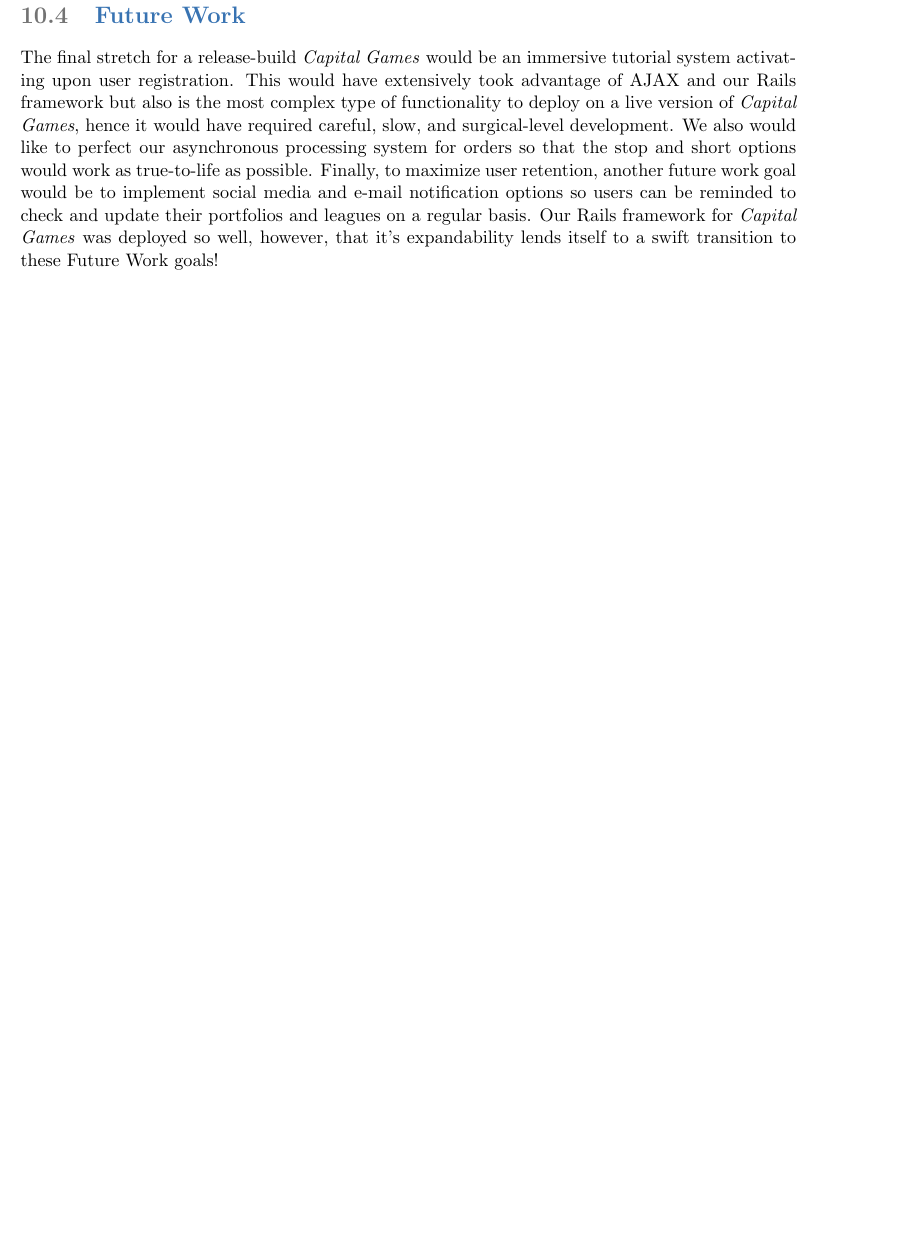
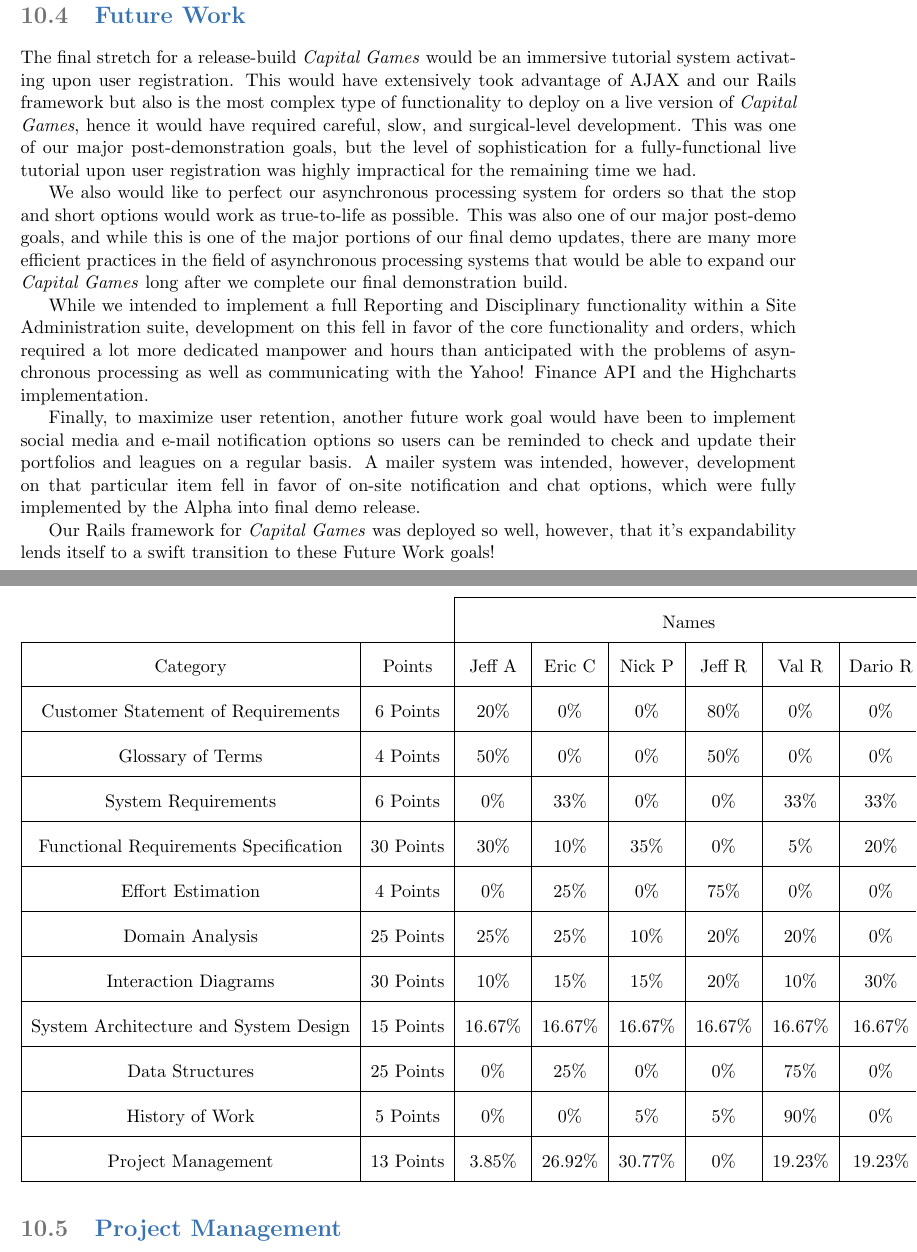
Before and after one commit to Artiavis/sereporttemplates, a LaTeX thesis (finalreport1.tex, which reads tex/management3.tex): part of page 80 of 82 before the commit and two parts of pages 80 and 81 of 83 after it, the two joined at a grey line, cut so that both start at the same text, the shorter picture padded with empty space. Compiled offline with pdfLaTeX.

Commit message:
Project management updates, even distribution

```diff
--- a/tex/management3.tex
+++ b/tex/management3.tex
@@ -92,10 +97,69 @@
 The final stretch for a release-build \textit{Capital Games} would be an immersive tutorial
 system activating upon user registration. This would have extensively took advantage of AJAX
 and our Rails framework but also is the most complex type of functionality to deploy on a live
-version of \textit{Capital Games}, hence it would have required careful, slow, and surgical-level
-development. We also would like to perfect our asynchronous processing system for orders so that
-the stop and short options would work as true-to-life as possible. Finally, to maximize user
-retention, another future work goal would be to implement social media and e-mail notification
-options so users can be reminded to check and update their portfolios and leagues on a regular
-basis. Our Rails framework for \textit{Capital Games} was deployed so well, however, that it's
+version of \textit{Capital Games}, hence it would have required careful, slow, and
+surgical-level development. This was one of our major post-demonstration goals, but the
+level of sophistication for a fully-functional live tutorial upon user registration was
+highly impractical for the remaining time we had.
+
+We also would like to perfect our asynchronous processing system for orders so that
+the stop and short options would work as true-to-life as possible. This was also one of our
+major post-demo goals, and while this is one of the major portions of our final demo updates,
+there are many more efficient practices in the field of asynchronous processing systems that
+would be able to expand our \textit{Capital Games} long after we complete our final
+demonstration build.
+
+While we intended to implement a full Reporting and Disciplinary functionality within a Site
+Administration suite, development on this fell in favor of the core functionality and orders,
+which required a lot more dedicated manpower and hours than anticipated with the problems of
+asynchronous processing as well as communicating with the Yahoo! Finance API and the
+Highcharts implementation.
+
+Finally, to maximize user retention, another future work goal would have been to implement
+ social media and e-mail notification options so users can be reminded to check and update their portfolios and leagues on a regular basis. A mailer system was intended, however,
+ development on that particular item fell in favor of on-site notification and chat options,
+ which were fully implemented by the Alpha into final demo release.
+
+Our Rails framework for \textit{Capital Games} was deployed so well, however, that it's
 expandability lends itself to a swift transition to these Future Work goals!
+
+\newpage
+
+\section{Project Management}
+{
+\begin{figure}
+\begin{centering} % Aligns center
+\renewcommand\arraystretch{2} % Causes rows to be spaced slightly more
+\begin{tabular}{cc|c|c|c|c|c|c|} % Creates a table with centered
+                                 % columns "c", separated by bars "|"
+\cline{3-8} % draw a horizontal line across columsn 3-8
+& & \multicolumn{6}{ c| }{Names} \\ \cline{1-8}
+\multicolumn{1}{|c|}{Category} & \multicolumn{1}{c|}{Points} &
+Jeff A & Eric C & Nick P & Jeff R & Val R & Dario R \\ \cline{1-8}
+\multicolumn{1}{|c|}{Customer Statement of Requirements} & \multicolumn{1}{c|}{6 Points} &
+20\% & 0\% & 0\% & 80\% & 0\% & 0\% \\ \cline{1-8}
+\multicolumn{1}{|c|}{Glossary of Terms} & \multicolumn{1}{c|}{4 Points} &
+50\% & 0\% & 0\% & 50\% & 0\% & 0\% \\ \cline{1-8}
+\multicolumn{1}{|c|}{System Requirements} & \multicolumn{1}{c|}{6 Points} &
+0\% & 33\% & 0\% & 0\% & 33\% & 33\% \\ \cline{1-8}
+\multicolumn{1}{|c|}{Functional Requirements Specification} & \multicolumn{1}{c|}{30 Points} &
+30\% & 10\% & 35\% & 0\% & 5\% & 20\% \\ \cline{1-8}
+\multicolumn{1}{|c|}{Effort Estimation} & \multicolumn{1}{c|}{4 Points} &
+0\% & 25\% & 0\% & 75\% & 0\% & 0\% \\ \cline{1-8}
+\multicolumn{1}{|c|}{Domain Analysis} & \multicolumn{1}{c|}{25 Points} &
+25\% & 25\% & 10\% & 20\% & 20\% & 0\% \\ \cline{1-8}
+\multicolumn{1}{|c|}{Interaction Diagrams} & \multicolumn{1}{c|}{30 Points} &
+10\% & 15\% & 15\% & 20\% & 10\% & 30\% \\ \cline{1-8}
+\multicolumn{1}{|c|}{System Architecture and System Design} & \multicolumn{1}{c|}{15 Points} &
+16.67\% & 16.67\% & 16.67\% & 16.67\% & 16.67\% & 16.67\% \\ \cline{1-8}
+\multicolumn{1}{|c|}{Data Structures} & \multicolumn{1}{c|}{25 Points} &
+0\% & 25\% & 0\% & 0\% & 75\% & 0\% \\ \cline{1-8}
+\multicolumn{1}{|c|}{History of Work} & \multicolumn{1}{c|}{5 Points} &
+0\% & 0\% & 5\% & 5\% & 90\% & 0\% \\ \cline{1-8}
+\multicolumn{1}{|c|}{Project Management} & \multicolumn{1}{c|}{13 Points} &
+3.85\% & 26.92\% & 30.77\% & 0\% & 19.23\% & 19.23\% \\ \cline{1-8}
+
+\end{tabular}
+\end{centering}
+\end{figure}
+}
```
Also changed, not shown: tex/management3.tex (13 more changed lines).
